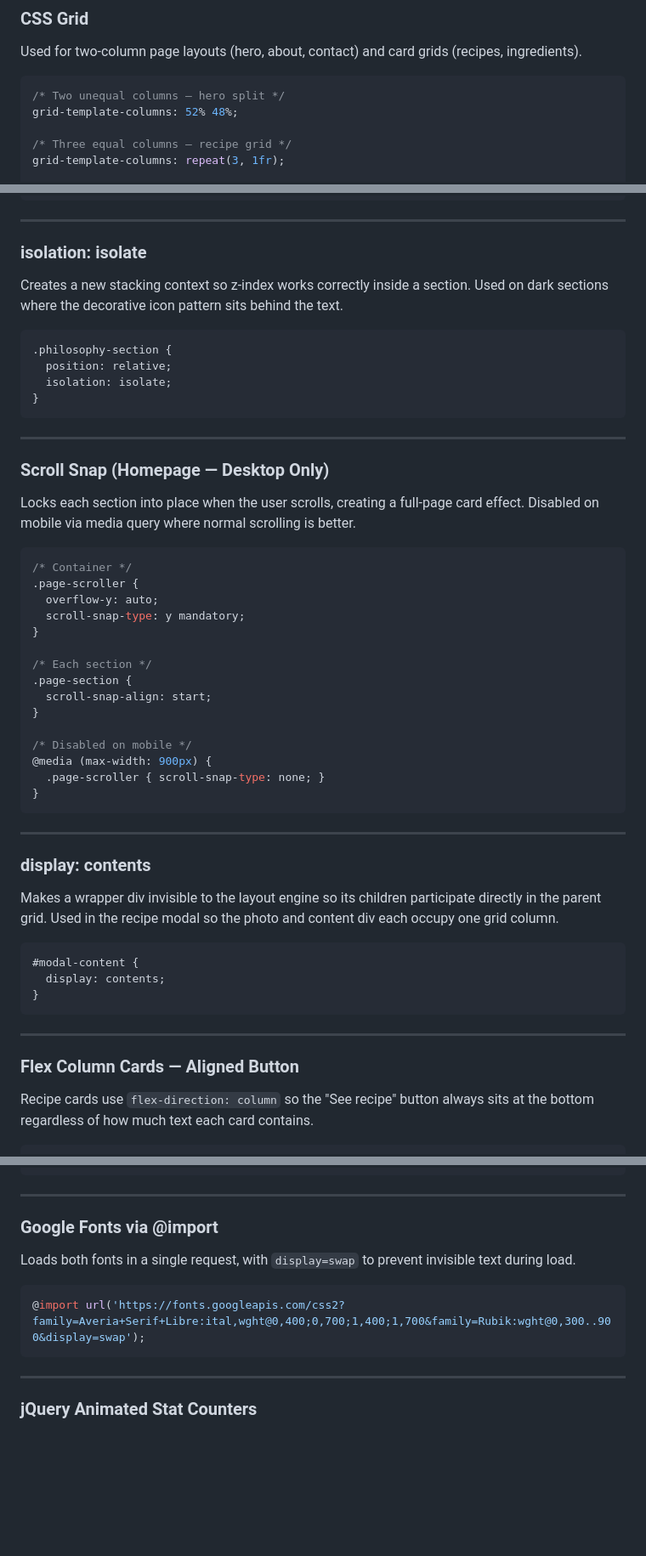
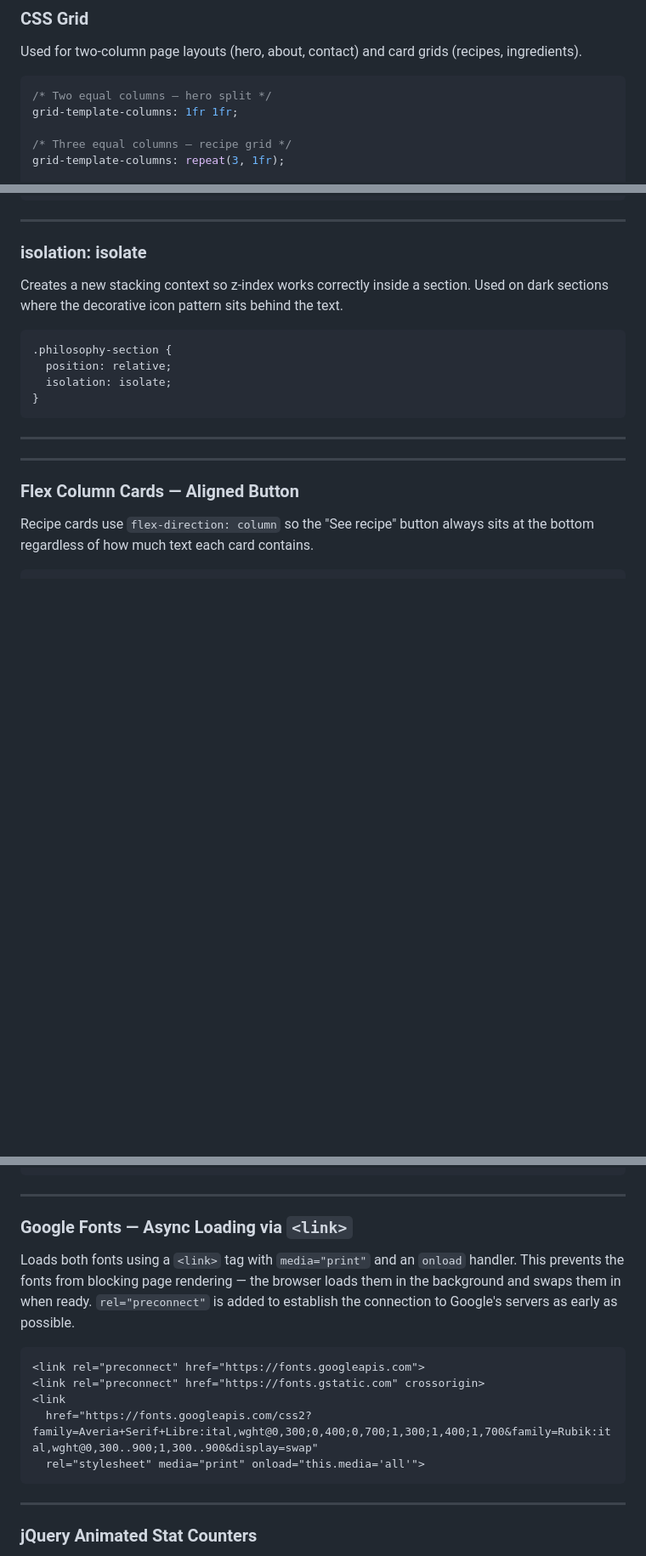
Before and after one commit to veckdev/avocado-bean, a Markdown page: TECHNIQUES.md, 3 parts joined by grey strips. Shown at 85% size. Drawn GitHub-style; blank space fills up the shorter version.

````diff
--- a/TECHNIQUES.md
+++ b/TECHNIQUES.md
@@ -28,8 +28,8 @@ border: 1px solid var(--line-colour);
 ### CSS Grid
 Used for two-column page layouts (hero, about, contact) and card grids (recipes, ingredients).
 ```css
-/* Two unequal columns — hero split */
-grid-template-columns: 52% 48%;
+/* Two equal columns — hero split */
+grid-template-columns: 1fr 1fr;
 
 /* Three equal columns — recipe grid */
 grid-template-columns: repeat(3, 1fr);
@@ -226,39 +226,6 @@ Used on dark sections where the decorative icon pattern sits behind the text.
 ```
 
 ---
-
-### Scroll Snap (Homepage — Desktop Only)
-Locks each section into place when the user scrolls, creating a full-page card effect.
-Disabled on mobile via media query where normal scrolling is better.
-```css
-/* Container */
-.page-scroller {
-  overflow-y: auto;
-  scroll-snap-type: y mandatory;
-}
-
-/* Each section */
-.page-section {
-  scroll-snap-align: start;
-}
-
-/* Disabled on mobile */
-@media (max-width: 900px) {
-  .page-scroller { scroll-snap-type: none; }
-}
-```
-
----
-
-### display: contents
-Makes a wrapper div invisible to the layout engine so its children participate
-directly in the parent grid. Used in the recipe modal so the photo and content
-div each occupy one grid column.
-```css
-#modal-content {
-  display: contents;
-}
-```
 
 ---
 
@@ -682,10 +649,17 @@ Bootstrap loads before the site's own stylesheet so custom styles take precedenc
 
 ---
 
-### Google Fonts via @import
-Loads both fonts in a single request, with `display=swap` to prevent invisible text during load.
-```css
-@import url('https://fonts.googleapis.com/css2?family=Averia+Serif+Libre:ital,wght@0,400;0,700;1,400;1,700&family=Rubik:wght@0,300..900&display=swap');
+### Google Fonts — Async Loading via `<link>`
+Loads both fonts using a `<link>` tag with `media="print"` and an `onload` handler.
+This prevents the fonts from blocking page rendering — the browser loads them in the
+background and swaps them in when ready. `rel="preconnect"` is added to establish
+the connection to Google's servers as early as possible.
+```html
+<link rel="preconnect" href="https://fonts.googleapis.com">
+<link rel="preconnect" href="https://fonts.gstatic.com" crossorigin>
+<link
+  href="https://fonts.googleapis.com/css2?family=Averia+Serif+Libre:ital,wght@0,300;0,400;0,700;1,300;1,400;1,700&family=Rubik:ital,wght@0,300..900;1,300..900&display=swap"
+  rel="stylesheet" media="print" onload="this.media='all'">
 ```
 
 ---
````
Also changed, not shown: other parts of TECHNIQUES.md (+1 -4 lines), README.md (+3 -4 lines).
